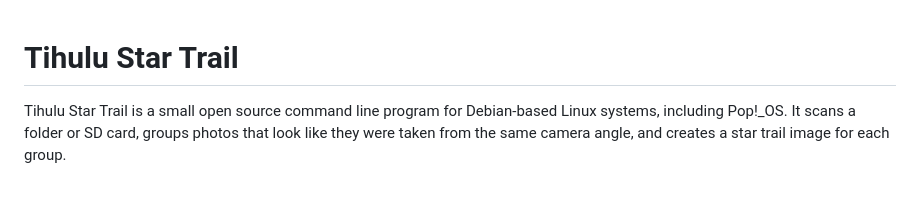
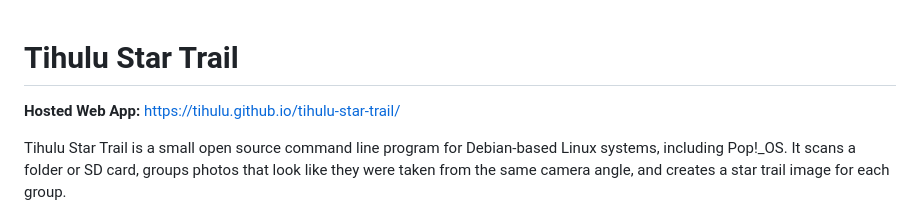
Before and after one commit to Tihulu/tihulu-star-trail, a Markdown page: README.md, the part around the change. GitHub-like rendering; blank space fills up the shorter version.

Commit message:
Add hosted web app link

```diff
--- a/README.md
+++ b/README.md
@@ -1,4 +1,6 @@
 # Tihulu Star Trail
+
+**Hosted Web App:** https://tihulu.github.io/tihulu-star-trail/
 
 Tihulu Star Trail is a small open source command line program for Debian-based Linux systems, including Pop!_OS. It scans a folder or SD card, groups photos that look like they were taken from the same camera angle, and creates a star trail image for each group.
 
```
